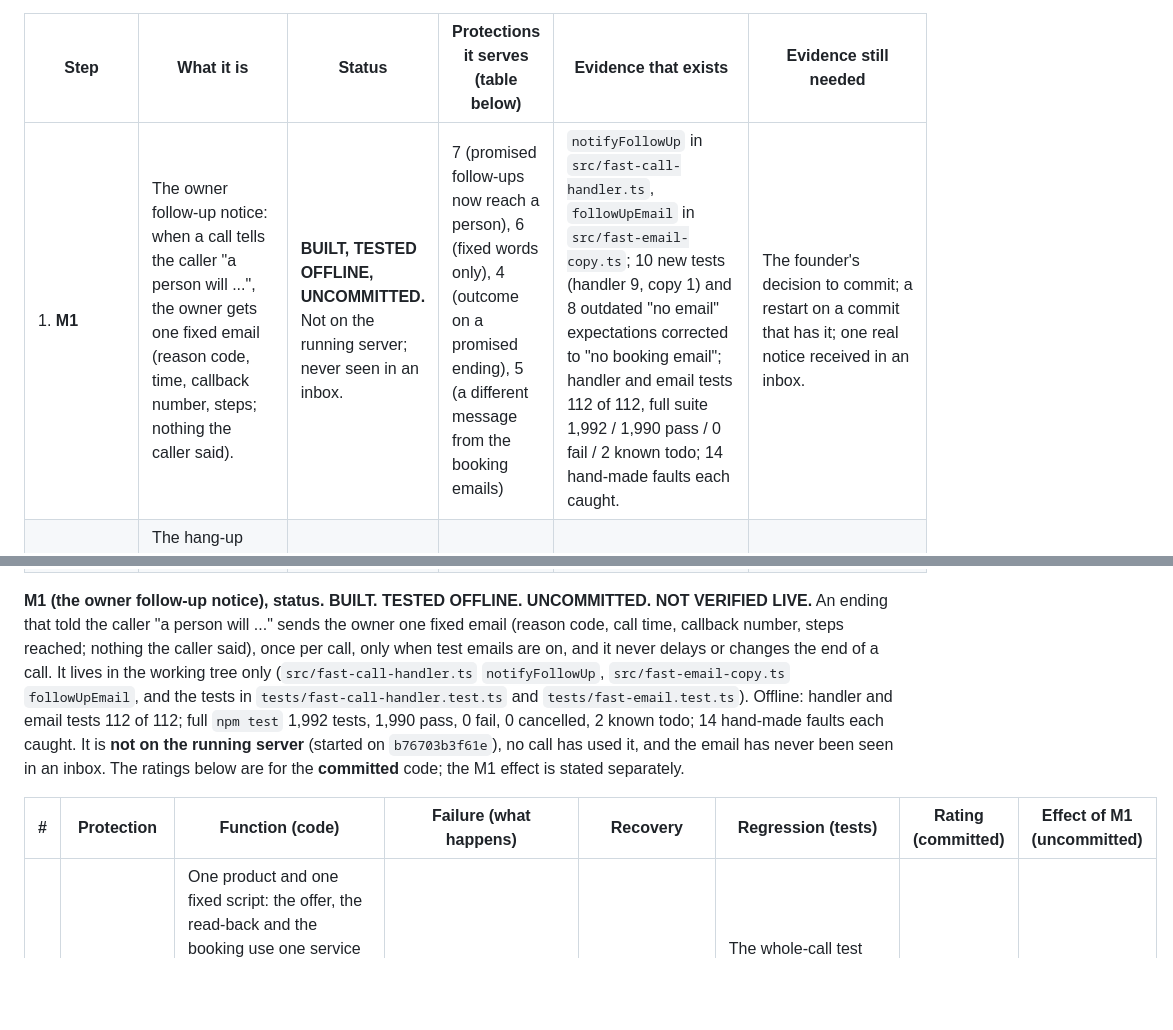
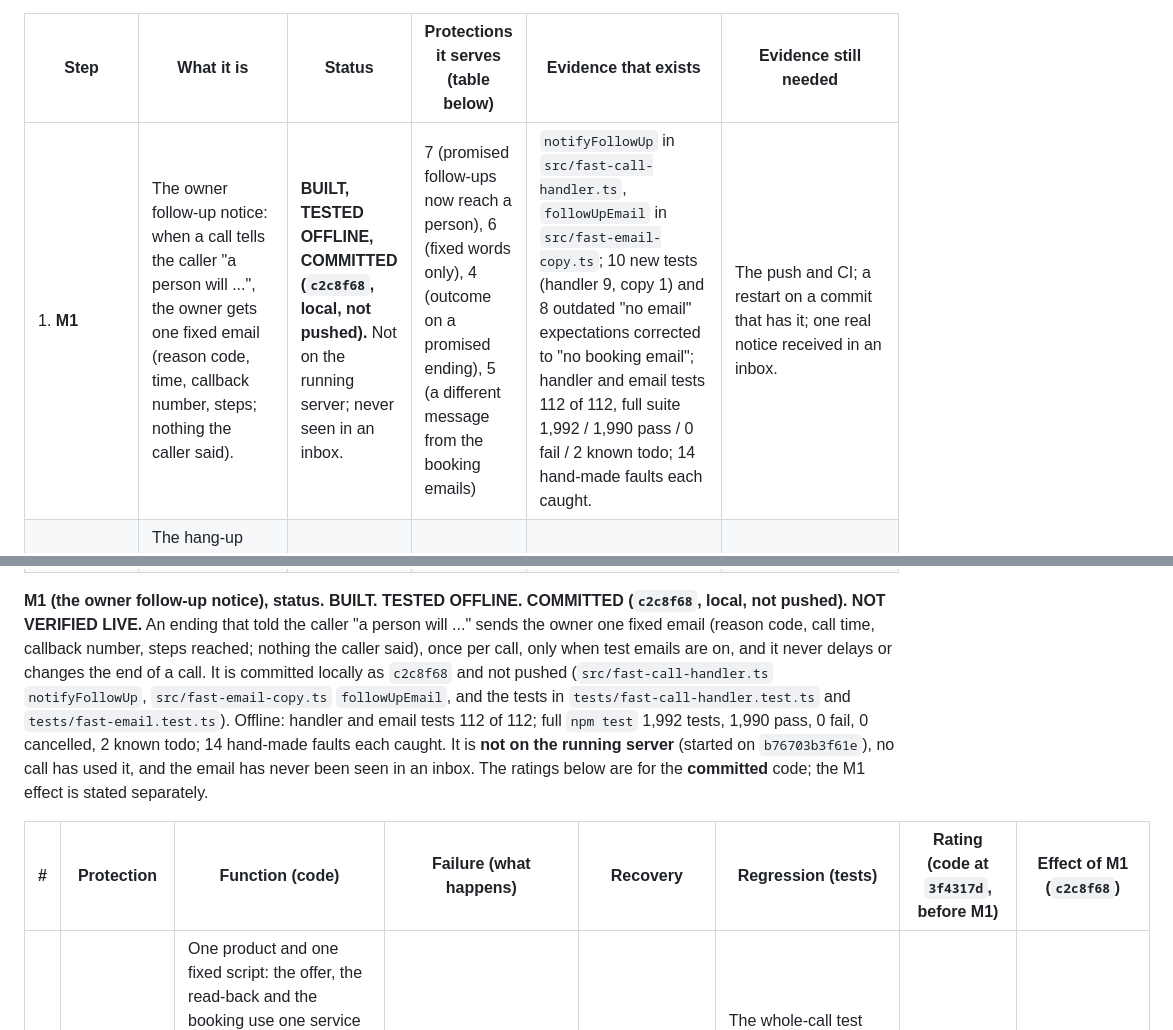
Before and after one commit to doncelettabellamy-create/business-agent-platform, a Markdown page: docs/DREW_PRODUCT_ROADMAP.md, 2 parts joined by grey strips. GitHub-like rendering; blank space fills up the shorter version.

Commit message:
docs: record M1 as committed (c2c8f68)
Replace the "uncommitted" M1 status in the product roadmap (section 1.7)
and the handoff with "committed locally as c2c8f68, not pushed". M1 stays
offline-tested and not verified live.

Co-Authored-By: Claude Sonnet 5.5 <noreply@anthropic.com>

```diff
--- a/docs/DREW_PRODUCT_ROADMAP.md
+++ b/docs/DREW_PRODUCT_ROADMAP.md
@@ -139,16 +139,16 @@ Evidence is the code at the committed HEAD (`3f4317d`), the offline tests, and t
 
 | Step | What it is | Status | Protections it serves (table below) | Evidence that exists | Evidence still needed |
 |---|---|---|---|---|---|
-| 1. **M1** | The owner follow-up notice: when a call tells the caller "a person will ...", the owner gets one fixed email (reason code, time, callback number, steps; nothing the caller said). | **BUILT, TESTED OFFLINE, UNCOMMITTED.** Not on the running server; never seen in an inbox. | 7 (promised follow-ups now reach a person), 6 (fixed words only), 4 (outcome on a promised ending), 5 (a different message from the booking emails) | `notifyFollowUp` in `src/fast-call-handler.ts`, `followUpEmail` in `src/fast-email-copy.ts`; 10 new tests (handler 9, copy 1) and 8 outdated "no email" expectations corrected to "no booking email"; handler and email tests 112 of 112, full suite 1,992 / 1,990 pass / 0 fail / 2 known todo; 14 hand-made faults each caught. | The founder's decision to commit; a restart on a commit that has it; one real notice received in an inbox. |
+| 1. **M1** | The owner follow-up notice: when a call tells the caller "a person will ...", the owner gets one fixed email (reason code, time, callback number, steps; nothing the caller said). | **BUILT, TESTED OFFLINE, COMMITTED (`c2c8f68`, local, not pushed).** Not on the running server; never seen in an inbox. | 7 (promised follow-ups now reach a person), 6 (fixed words only), 4 (outcome on a promised ending), 5 (a different message from the booking emails) | `notifyFollowUp` in `src/fast-call-handler.ts`, `followUpEmail` in `src/fast-email-copy.ts`; 10 new tests (handler 9, copy 1) and 8 outdated "no email" expectations corrected to "no booking email"; handler and email tests 112 of 112, full suite 1,992 / 1,990 pass / 0 fail / 2 known todo; 14 hand-made faults each caught. | The push and CI; a restart on a commit that has it; one real notice received in an inbox. |
 | 2. **M2** | The hang-up during booking: record a booking that finishes after the caller hung up as booked (not `CALLER_HUNG_UP, booked:false`), and tell the owner when that booking is not verified. | **PENDING** | 4 (no unrecorded booking), 5 (the booking emails still follow only a verified booking), 6, 7 | The gap itself, read from the code: `t.onClose` (`fast-call-handler.ts:637`) versus `book()` (`:566`), which keeps running; no test covers it. | The change, a test with a carrier that closes during the booking (verified and not-verified results), a hand-made fault for each rule. |
 | 3. **Jack lock** | Jack only: no OpenAI fallback voice. A line the ElevenLabs source cannot speak ends the call (and, with M1, notifies the owner) instead of switching voices. | **PENDING**, and it is a **founder policy decision**: it reverses the first-test fallback approved earlier (roadmap 5a-40). Its precondition, why ElevenLabs returned HTTP 400 on 2026-11-08, is **UNKNOWN** (the provider's Request Log shows no request that day). | 2, and the "extra call" part of 7 | `speaker-adapter.ts:14-16` (the fallback) and `sourceFailed`; `speaker-adapter.test.ts:149` and `:197` pin today's behaviour and would change on purpose; `3f4317d` makes the next failure log a fixed `reason`. | The founder's approval of the policy; the option, its tests and hand-made faults; the key and account question settled (the provider's Request Log must show the requests). |
 | 4. **Seven protections** | Bring each protection to ENFORCED with code and test evidence: cleaning-only refusal (1), service and size in the drift guard and per-field confirmations (3), email text from Jobber's own read-back values (5), the token-refresh repeat decided (7); 2, 4 and 6 come from steps 2 and 3. | **PENDING.** Today (committed code): 4 and 6 ENFORCED, 1, 3, 5, 7 PARTIAL, 2 MISSING. | all seven | The table below (function, failure, recovery, regression) is the baseline audit. | A re-audit after steps 1 to 3 and the changes above, each rating backed by a test. |
 | 5. **Simulated end-to-end** | A scripted call through the whole path against stand-ins only (the fake carrier, the mock Jobber, a fake mail server): the happy path and every failure ending, with the log and the emails checked, and nothing live. | **PENDING** | all seven | The harness exists: `tests/helpers/fake-carrier.ts`, `tests/helpers/jobber-mock.ts`, the whole-call test and the failure tests in `tests/fast-call-handler.test.ts`. | One consolidated simulated run and its report; the scorecard (`tools/reliability-scorecard.ts`) run over its log. |
 | 6. **Live Test #14** | One real call, founder-approved, on a server restarted on the final commit. | **PENDING.** Needs the founder's written approval for the restart and for the call, each separately. | all seven, live | The restart gate and preflight are recorded in the handoff (2026-11-08 block); the controlled-test limits stand (texts off, Jobber test account only). | Steps 1 to 5 done and committed; the push and CI; the key checked; then the log, the ordered `FAST_STEP` lines, the Request Log, the Jobber job against what was said, and the inbox, compared by the founder. A call that falls back to a non-Jack voice does not count. **It is one run, not three.** |
 
-**M1 (the owner follow-up notice), status.** **BUILT. TESTED OFFLINE. UNCOMMITTED. NOT VERIFIED LIVE.** An ending that told the caller "a person will ..." sends the owner one fixed email (reason code, call time, callback number, steps reached; nothing the caller said), once per call, only when test emails are on, and it never delays or changes the end of a call. It lives in the working tree only (`src/fast-call-handler.ts` `notifyFollowUp`, `src/fast-email-copy.ts` `followUpEmail`, and the tests in `tests/fast-call-handler.test.ts` and `tests/fast-email.test.ts`). Offline: handler and email tests 112 of 112; full `npm test` 1,992 tests, 1,990 pass, 0 fail, 0 cancelled, 2 known todo; 14 hand-made faults each caught. It is **not on the running server** (started on `b76703b3f61e`), no call has used it, and the email has never been seen in an inbox. The ratings below are for the **committed** code; the M1 effect is stated separately.
+**M1 (the owner follow-up notice), status.** **BUILT. TESTED OFFLINE. COMMITTED (`c2c8f68`, local, not pushed). NOT VERIFIED LIVE.** An ending that told the caller "a person will ..." sends the owner one fixed email (reason code, call time, callback number, steps reached; nothing the caller said), once per call, only when test emails are on, and it never delays or changes the end of a call. It is committed locally as `c2c8f68` and not pushed (`src/fast-call-handler.ts` `notifyFollowUp`, `src/fast-email-copy.ts` `followUpEmail`, and the tests in `tests/fast-call-handler.test.ts` and `tests/fast-email.test.ts`). Offline: handler and email tests 112 of 112; full `npm test` 1,992 tests, 1,990 pass, 0 fail, 0 cancelled, 2 known todo; 14 hand-made faults each caught. It is **not on the running server** (started on `b76703b3f61e`), no call has used it, and the email has never been seen in an inbox. The ratings below are for the **committed** code; the M1 effect is stated separately.
 
-| # | Protection | Function (code) | Failure (what happens) | Recovery | Regression (tests) | Rating (committed) | Effect of M1 (uncommitted) |
+| # | Protection | Function (code) | Failure (what happens) | Recovery | Regression (tests) | Rating (code at `3f4317d`, before M1) | Effect of M1 (`c2c8f68`) |
 |---|---|---|---|---|---|---|---|
 | 1 | Cleaning only | One product and one fixed script: the offer, the read-back and the booking use one service label, size and price from settings (`fast-call-handler.ts`, `ask('OFFER')`, `ask('READBACK')`, the booking request). Jobber writes go only to the pinned Developer Test Account (`jobber-booking.ts`, `ACCOUNT_MISMATCH`). | Nothing detects or refuses a non-cleaning request; the cleaning script simply continues. | None. | The whole-call test and the `SIZE_NOT_OFFERED` test (`fast-call-handler.test.ts`) pin the one offered size. **No test refuses a non-cleaning request.** | **PARTIAL** | None |
 | 2 | Jack only, no silent fallback | Only the approved Jack settings are accepted (`speechRequestProblems`; `JACK_SPEAKER`, `speaker-adapter.ts:55`). A failure after audio started ends the call (no mid-line switch). | If ElevenLabs fails before any audio, OpenAI's own voice speaks the same line (`speaker-adapter.ts:14-16`, `sourceFailed`). Seen on 2026-11-08: four of four lines, each HTTP 400. | None back to Jack. Since `3f4317d` the failure line carries a fixed `reason` (not yet seen live). | `speaker-adapter.test.ts` pins the fallback (`:149`) and the end after audio (`:197`); `elevenlabs-speech-source.test.ts` (18 tests, incl. the classifier). **A no-fallback option would have to change `:149` on purpose.** | **MISSING** | None |
```
Also changed, not shown: docs/PROJECT_CONTINUITY_HANDOFF.md (+1 -1 lines).
